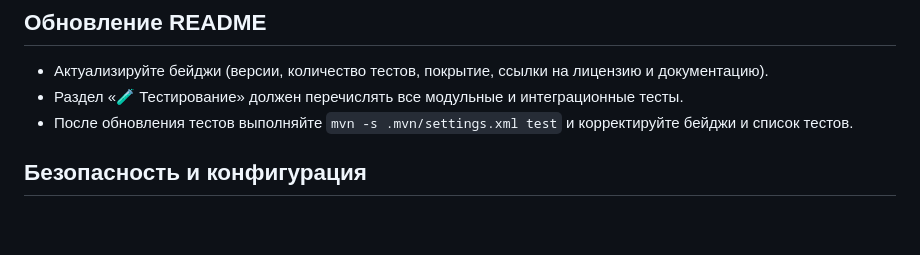
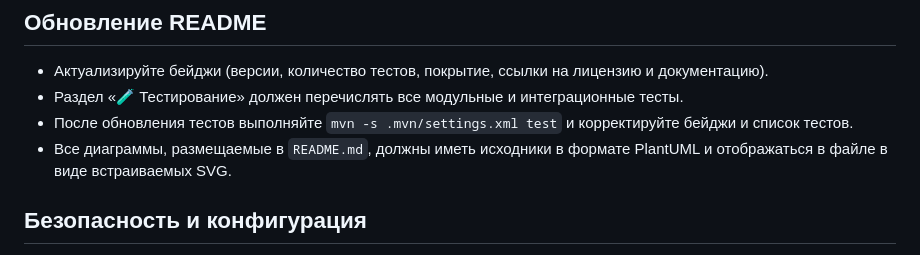
Before and after one commit to psokolov25/VisitManager, a Markdown page: AGENTS.md, the part around the change. GitHub-like rendering; blank space fills up the shorter version.

Commit message:
docs: уточняю требования к диаграммам README, описываю использование PlantUML и SVG

```diff
--- a/AGENTS.md
+++ b/AGENTS.md
@@ -50,6 +50,7 @@
 - Актуализируйте бейджи (версии, количество тестов, покрытие, ссылки на лицензию и документацию).
 - Раздел «🧪 Тестирование» должен перечислять все модульные и интеграционные тесты.
 - После обновления тестов выполняйте `mvn -s .mvn/settings.xml test` и корректируйте бейджи и список тестов.
+- Все диаграммы, размещаемые в `README.md`, должны иметь исходники в формате PlantUML и отображаться в файле в виде встраиваемых SVG.
 
 ## Безопасность и конфигурация
 - Не коммитьте секреты. Для разработки — `.env.local`; для стендов — переменные CI/CD.
```
